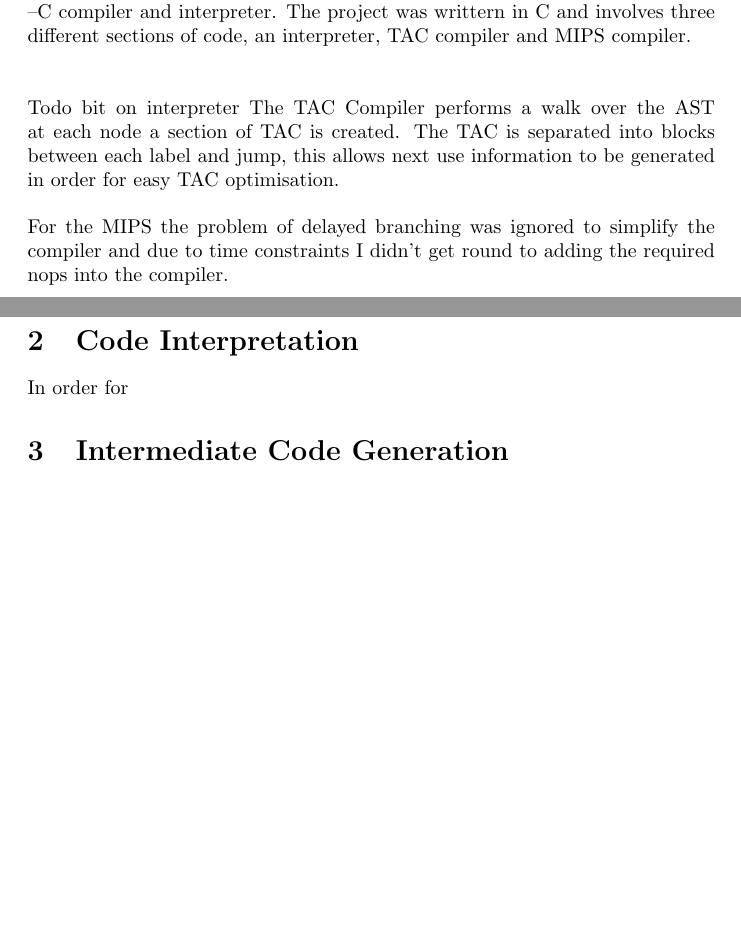
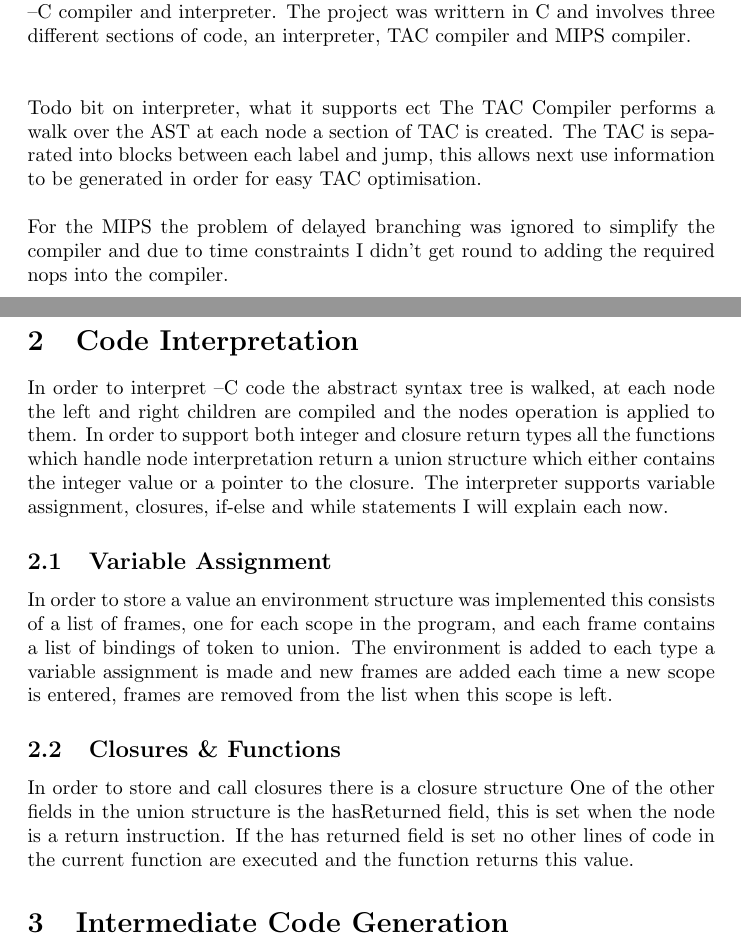
Before and after one commit to RobWillison/Compilers-Coursework, a LaTeX document (report.tex): two parts of pages 2 and 3 of 42, joined at a grey line, cut so that both start at the same text, the shorter picture padded with empty space. Compiled offline with pdfLaTeX.

Commit message:
more work

```diff
--- a/report.tex
+++ b/report.tex
@@ -18,7 +18,7 @@
 This report is an explanation of the design decisions undertaken while writing
 a --C compiler and interpreter. The project was writtern in C and involves three
 different sections of code, an interpreter, TAC compiler and MIPS compiler.\\~\\
-\\Todo bit on interpreter
+\\Todo bit on interpreter, what it supports ect
 The TAC Compiler performs a walk over the AST at each node a section of TAC is created.
 The TAC is separated into blocks between each label and jump, this allows next use
 information to be generated in order for easy TAC optimisation.\\~\\
@@ -29,7 +29,26 @@ compiler.
 \newpage
 \section{Code Interpretation}
 
-In order for
+In order to interpret --C code the abstract syntax tree is walked, at each node
+the left and right children are compiled and the nodes operation is applied to them.
+In order to support both integer and closure return types all the functions which handle
+node interpretation return a union structure which either contains the integer value or
+a pointer to the closure. The interpreter supports variable assignment, closures, if-else and while
+statements I will explain each now.
+
+\subsection{Variable Assignment}
+In order to store a value an environment structure was implemented this consists
+of a list of frames, one for each scope in the program, and each frame contains a
+list of bindings of token to union. The environment is added to each type a variable
+assignment is made and new frames are added each time a new scope is entered, frames are
+removed from the list when this scope is left.
+
+\subsection{Closures \& Functions}
+In order to store and call closures there is a closure structure
+One of the other fields in the union structure is the hasReturned field,
+this is set when the node is a return instruction. If the has returned field is set
+no other lines of code in the current function are executed and the function returns this
+value.
 
 \section{Intermediate Code Generation}
 
```
Also changed, not shown: report.pdf, 3 other files.
